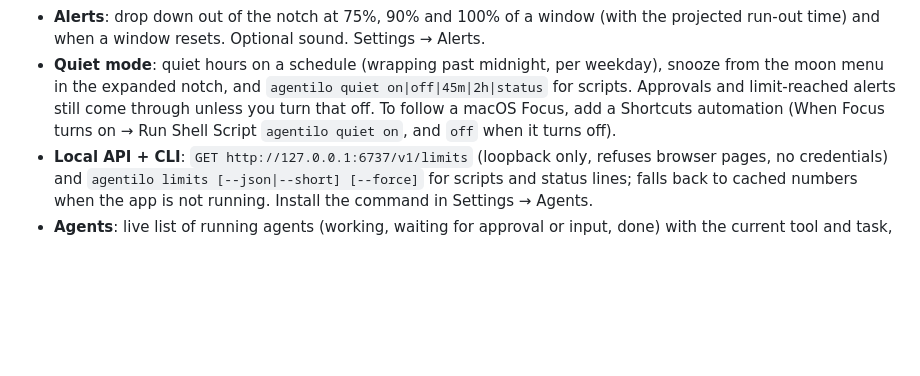
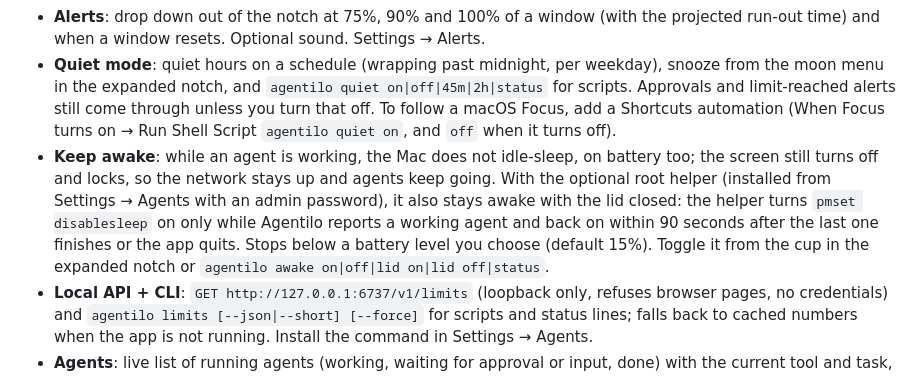
Before and after one commit to farvisun/agentilo, a Markdown page: README.md, the part around the change. Drawn GitHub-style; blank space fills up the shorter version.

Commit message:
Document keep awake

```diff
--- a/README.md
+++ b/README.md
@@ -50,6 +50,7 @@ Agentilo checks for a new release once a day and asks before installing it (Sett
 - **Hover**: notch expands with session/weekly meters, reset times, pace ("On track", "Ahead of pace", "Runs out 7:24 PM"), live session row. Scroll or use arrows to page through accounts and the token stats page.
 - **Alerts**: drop down out of the notch at 75%, 90% and 100% of a window (with the projected run-out time) and when a window resets. Optional sound. Settings → Alerts.
 - **Quiet mode**: quiet hours on a schedule (wrapping past midnight, per weekday), snooze from the moon menu in the expanded notch, and `agentilo quiet on|off|45m|2h|status` for scripts. Approvals and limit-reached alerts still come through unless you turn that off. To follow a macOS Focus, add a Shortcuts automation (When Focus turns on → Run Shell Script `agentilo quiet on`, and `off` when it turns off).
+- **Keep awake**: while an agent is working, the Mac does not idle-sleep, on battery too; the screen still turns off and locks, so the network stays up and agents keep going. With the optional root helper (installed from Settings → Agents with an admin password), it also stays awake with the lid closed: the helper turns `pmset disablesleep` on only while Agentilo reports a working agent and back on within 90 seconds after the last one finishes or the app quits. Stops below a battery level you choose (default 15%). Toggle it from the cup in the expanded notch or `agentilo awake on|off|lid on|lid off|status`.
 - **Local API + CLI**: `GET http://127.0.0.1:6737/v1/limits` (loopback only, refuses browser pages, no credentials) and `agentilo limits [--json|--short] [--force]` for scripts and status lines; falls back to cached numbers when the app is not running. Install the command in Settings → Agents.
 - **Agents**: live list of running agents (working, waiting for approval or input, done) with the current tool and task, from [herdr](https://herdr.dev) and/or Claude Code / Codex / Gemini CLI hooks. A pulsing dot on the pill and a drop-down alert when an agent needs you or finishes a longer turn, showing the start of its last reply, the turn time and the tool count (the reply text stays on your Mac and is not in the API); click a row to jump to its herdr pane in Ghostty. Install hooks per home in Settings → Agents (commands marked `# agentilo`, other hooks untouched, original kept as `*.agentilo-bak`).
 - **Approvals** (opt-in): Claude Code permission prompts appear in the notch with Allow / Deny / Always and the full command. Unanswered prompts go back to the terminal after a timeout (default 60s), as does any prompt for a herdr pane you are looking at. Settings → Agents → Approvals, then update the Claude hooks.
```
